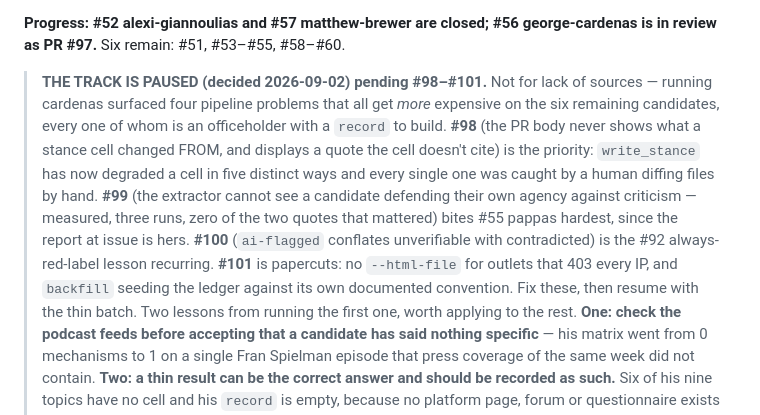
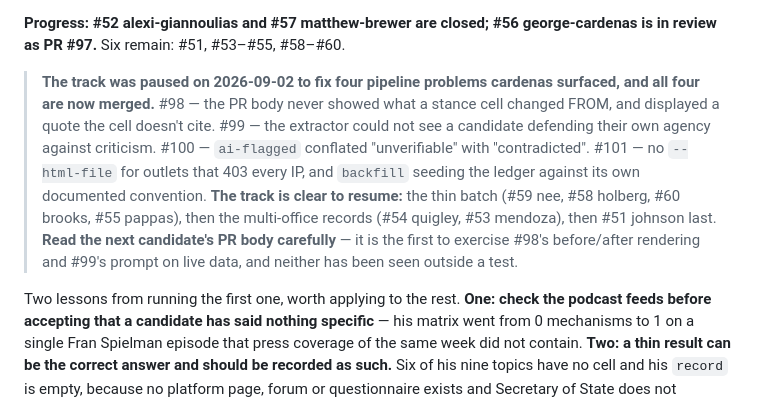
Before and after one commit to sbahamon/onrecord-chi-mayor-2027, a Markdown page: CLAUDE.md, the part around the change. GitHub-like rendering.

Commit message:
docs: the four pipeline issues are merged — un-pause the track (#56)
The pause note this PR introduced named #98-#101 as blocking. All four merged
today, so on merge it would have told the next session the track is paused
pending work that is done — the exact kind of stale instruction the note existed
to prevent.

Also repairs an orphaned sentence fragment left when the progress paragraph was
edited, and points the next runner at the thing worth watching: the next
candidate's PR body is the first to exercise #98's before/after rendering and
#99's prompt on live data.

Co-Authored-By: Claude Opus 5 (1M context) <noreply@anthropic.com>
Claude-Session: https://claude.ai/code/session_01TDbp8MSuaJJpsbs4hi4NmE

```diff
--- a/CLAUDE.md
+++ b/CLAUDE.md
@@ -330,18 +330,17 @@ Opus agents verifying quotes and attribution — but all output funnels through
 **Progress: #52 alexi-giannoulias and #57 matthew-brewer are closed; #56 george-cardenas is in review
 as PR #97.** Six remain: #51, #53–#55, #58–#60.
 
-> **THE TRACK IS PAUSED (decided 2026-09-02) pending #98–#101.** Not for lack of sources — running
-> cardenas surfaced four pipeline problems that all get *more* expensive on the six remaining
-> candidates, every one of whom is an officeholder with a `record` to build. **#98** (the PR body never
-> shows what a stance cell changed FROM, and displays a quote the cell doesn't cite) is the priority:
-> `write_stance` has now degraded a cell in five distinct ways and every single one was caught by a
-> human diffing files by hand. **#99** (the extractor cannot see a candidate defending their own agency
-> against criticism — measured, three runs, zero of the two quotes that mattered) bites #55 pappas
-> hardest, since the report at issue is hers. **#100** (`ai-flagged` conflates unverifiable with
-> contradicted) is the #92 always-red-label lesson recurring. **#101** is papercuts: no `--html-file`
-> for outlets that 403 every IP, and `backfill` seeding the ledger against its own documented
-> convention. Fix these, then resume with the thin batch.
- Two lessons from running the first one, worth applying to the rest. **One:
+> **The track was paused on 2026-09-02 to fix four pipeline problems cardenas surfaced, and all four
+> are now merged.** #98 — the PR body never showed what a stance cell changed FROM, and displayed a
+> quote the cell doesn't cite. #99 — the extractor could not see a candidate defending their own agency
+> against criticism. #100 — `ai-flagged` conflated "unverifiable" with "contradicted". #101 — no
+> `--html-file` for outlets that 403 every IP, and `backfill` seeding the ledger against its own
+> documented convention. **The track is clear to resume:** the thin batch (#59 nee, #58 holberg,
+> #60 brooks, #55 pappas), then the multi-office records (#54 quigley, #53 mendoza), then #51 johnson
+> last. **Read the next candidate's PR body carefully** — it is the first to exercise #98's
+> before/after rendering and #99's prompt on live data, and neither has been seen outside a test.
+
+Two lessons from running the first one, worth applying to the rest. **One:
 check the podcast feeds before accepting that a candidate has said nothing specific** — his
 matrix went from 0 mechanisms to 1 on a single Fran Spielman episode that press coverage of
 the same week did not contain. **Two: a thin result can be the correct answer and should be
```
